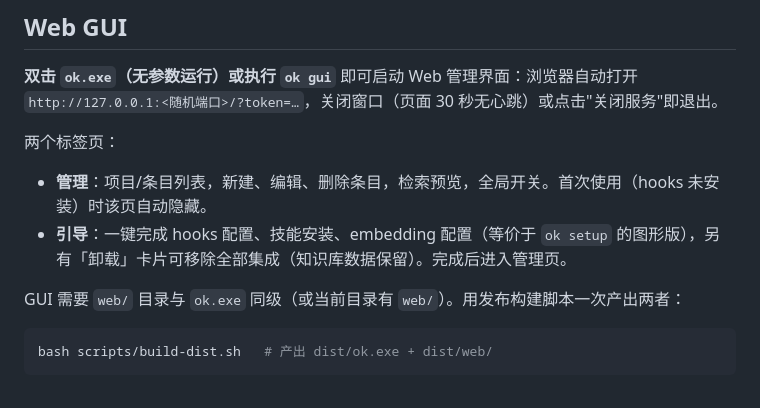
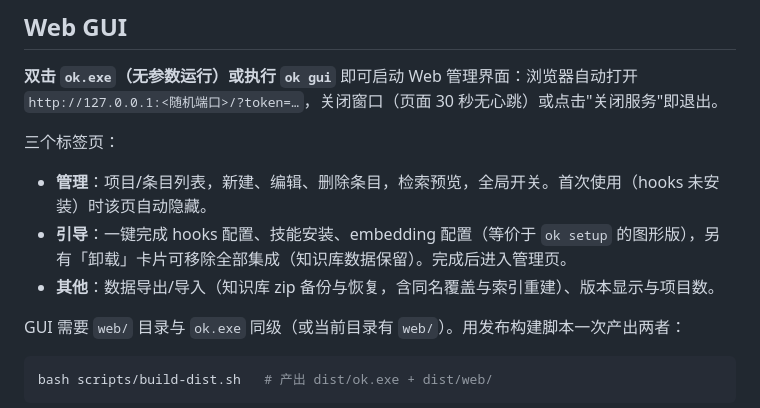
Before and after one commit to zhangxyfs/OpenKnowledge, a Markdown page: README.md, the part around the change. Drawn GitHub-style.

```diff
--- a/README.md
+++ b/README.md
@@ -62,10 +62,11 @@ ok index                     # 配好 embedding 后同步索引与向量
 
 **双击 `ok.exe`（无参数运行）或执行 `ok gui`** 即可启动 Web 管理界面：浏览器自动打开 `http://127.0.0.1:<随机端口>/?token=…`，关闭窗口（页面 30 秒无心跳）或点击"关闭服务"即退出。
 
-两个标签页：
+三个标签页：
 
 - **管理**：项目/条目列表，新建、编辑、删除条目，检索预览，全局开关。首次使用（hooks 未安装）时该页自动隐藏。
 - **引导**：一键完成 hooks 配置、技能安装、embedding 配置（等价于 `ok setup` 的图形版），另有「卸载」卡片可移除全部集成（知识库数据保留）。完成后进入管理页。
+- **其他**：数据导出/导入（知识库 zip 备份与恢复，含同名覆盖与索引重建）、版本显示与项目数。
 
 GUI 需要 `web/` 目录与 `ok.exe` 同级（或当前目录有 `web/`）。用发布构建脚本一次产出两者：
 
```
Also changed, not shown: docs/ARCHITECTURE.md (+22 -8 lines), docs/changelogs/2026-07-28-gui-misc-tab.md (added, +26 -0 lines).
